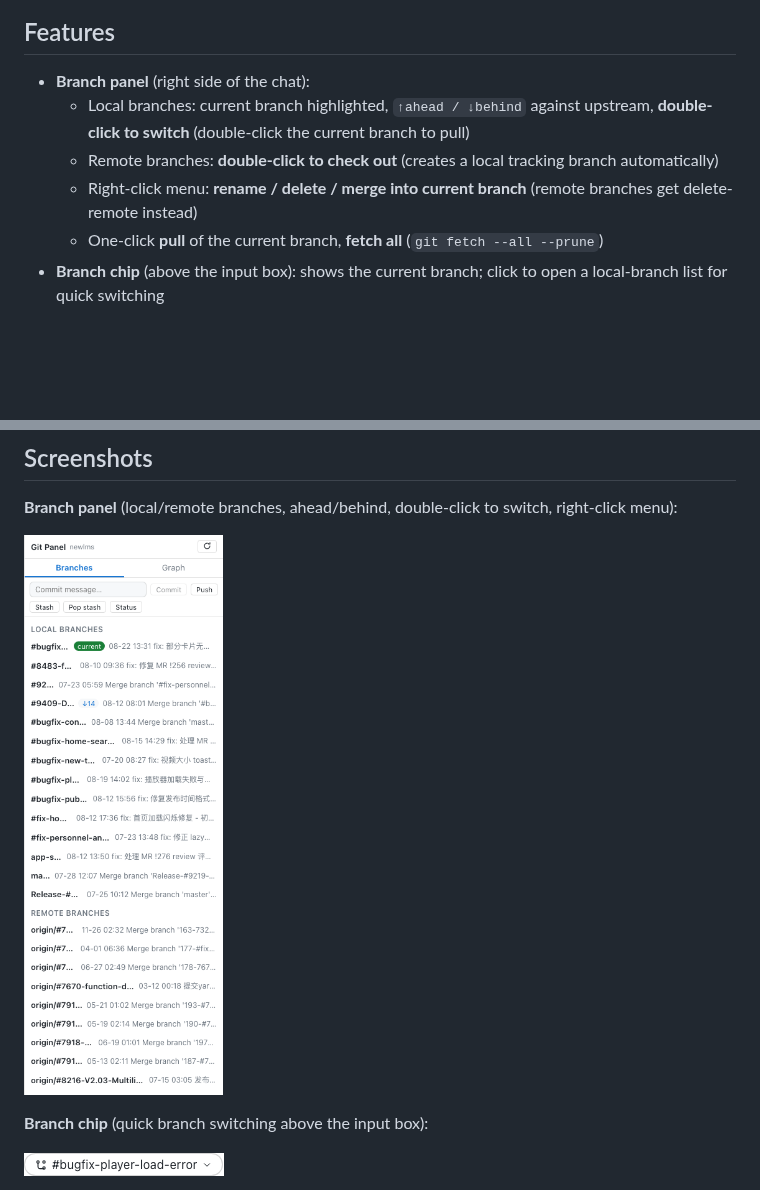
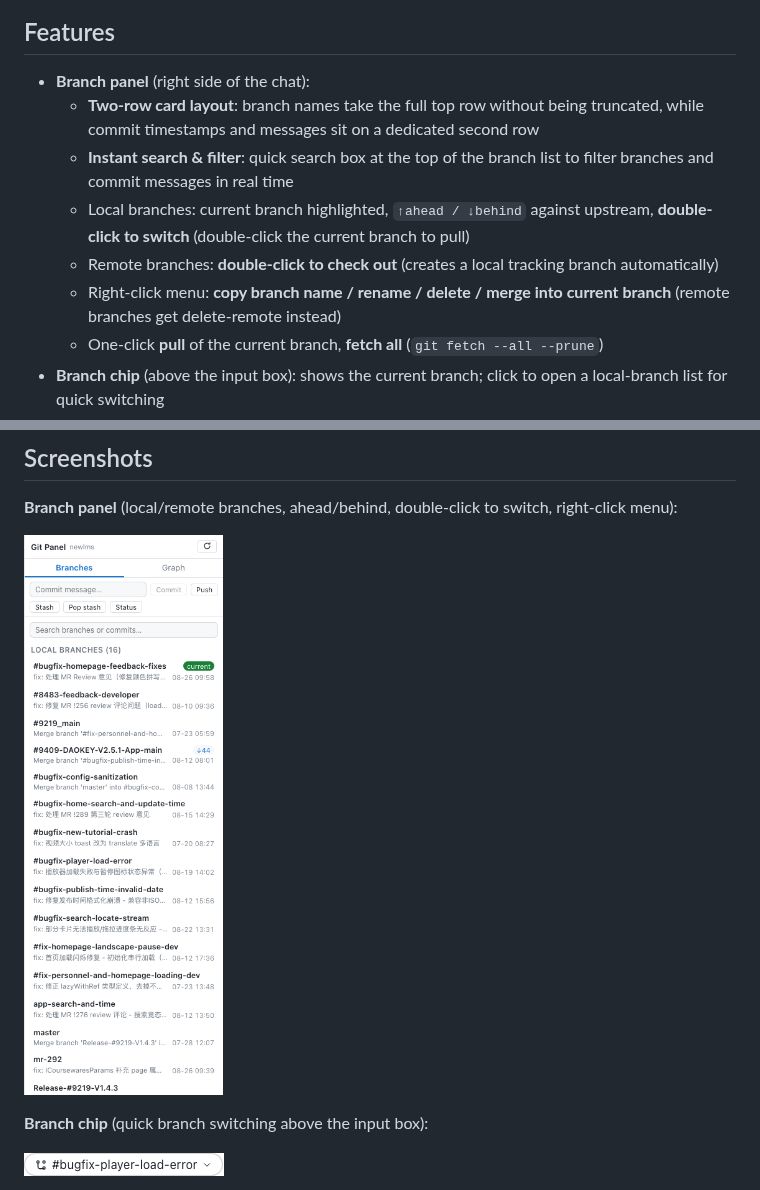
Before and after one commit to a792883583/dsh-git-panel, a Markdown page: README.en.md, 2 parts joined by grey strips. Drawn GitHub-style; pictures changed too: docs/branches.png; blank space fills up the shorter version.

```diff
--- a/README.en.md
+++ b/README.en.md
@@ -7,9 +7,11 @@ A Git panel plugin for the DSH Web GUI: branch management (switch / pull / fetch
 ## Features
 
 - **Branch panel** (right side of the chat):
+  - **Two-row card layout**: branch names take the full top row without being truncated, while commit timestamps and messages sit on a dedicated second row
+  - **Instant search & filter**: quick search box at the top of the branch list to filter branches and commit messages in real time
   - Local branches: current branch highlighted, `↑ahead / ↓behind` against upstream, **double-click to switch** (double-click the current branch to pull)
   - Remote branches: **double-click to check out** (creates a local tracking branch automatically)
-  - Right-click menu: **rename / delete / merge into current branch** (remote branches get delete-remote instead)
+  - Right-click menu: **copy branch name / rename / delete / merge into current branch** (remote branches get delete-remote instead)
   - One-click **pull** of the current branch, **fetch all** (`git fetch --all --prune`)
 - **Branch chip** (above the input box): shows the current branch; click to open a local-branch list for quick switching
 - **Git graph**: commit DAG lanes, three-column header (Lanes / Commit / Branch), the commit column is resizable from both sides (width persisted), click a node for commit details; virtualized rendering — only the visible viewport is drawn, so large repositories scroll smoothly
```
Also changed, not shown: README.es.md (+3 -1 lines), README.md (+3 -1 lines), 3 other files.
